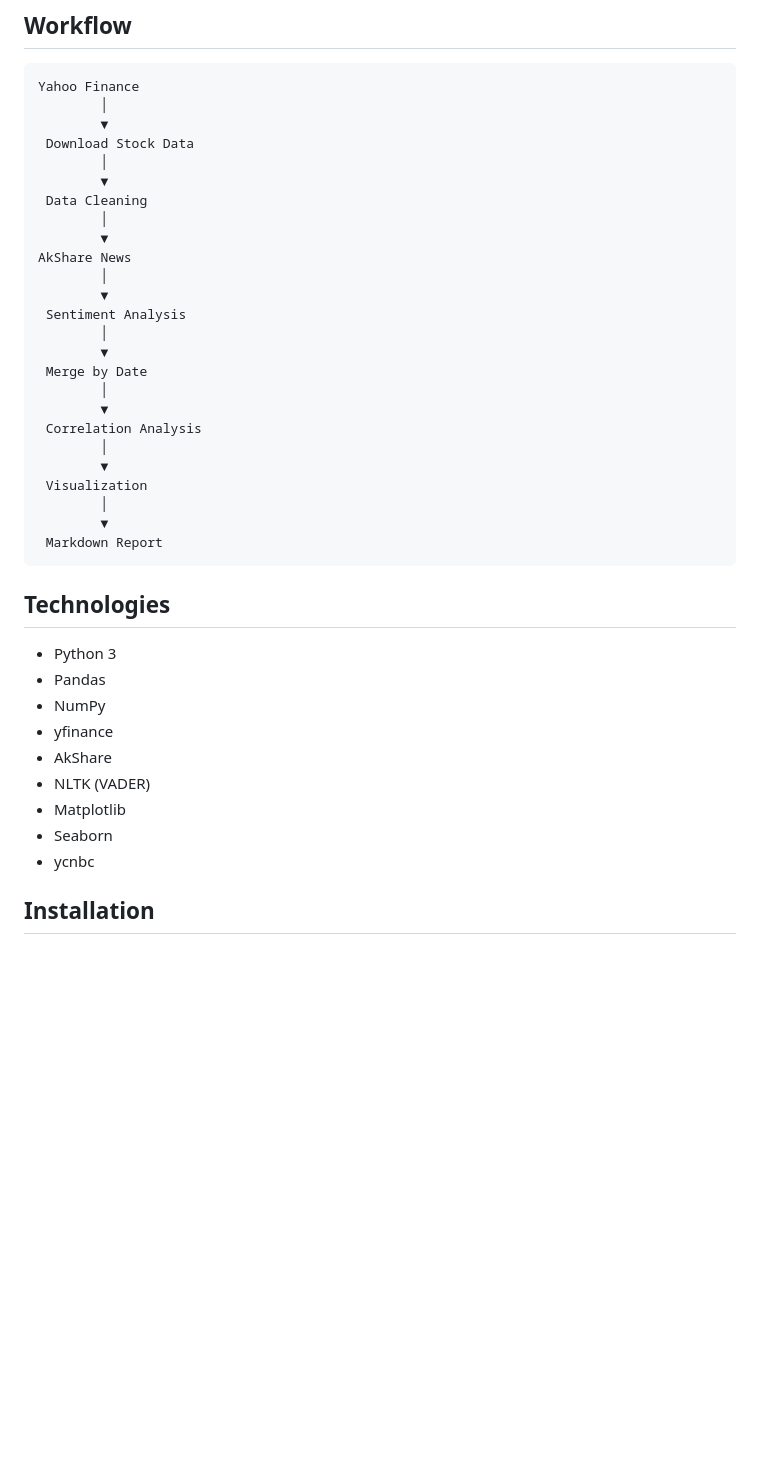
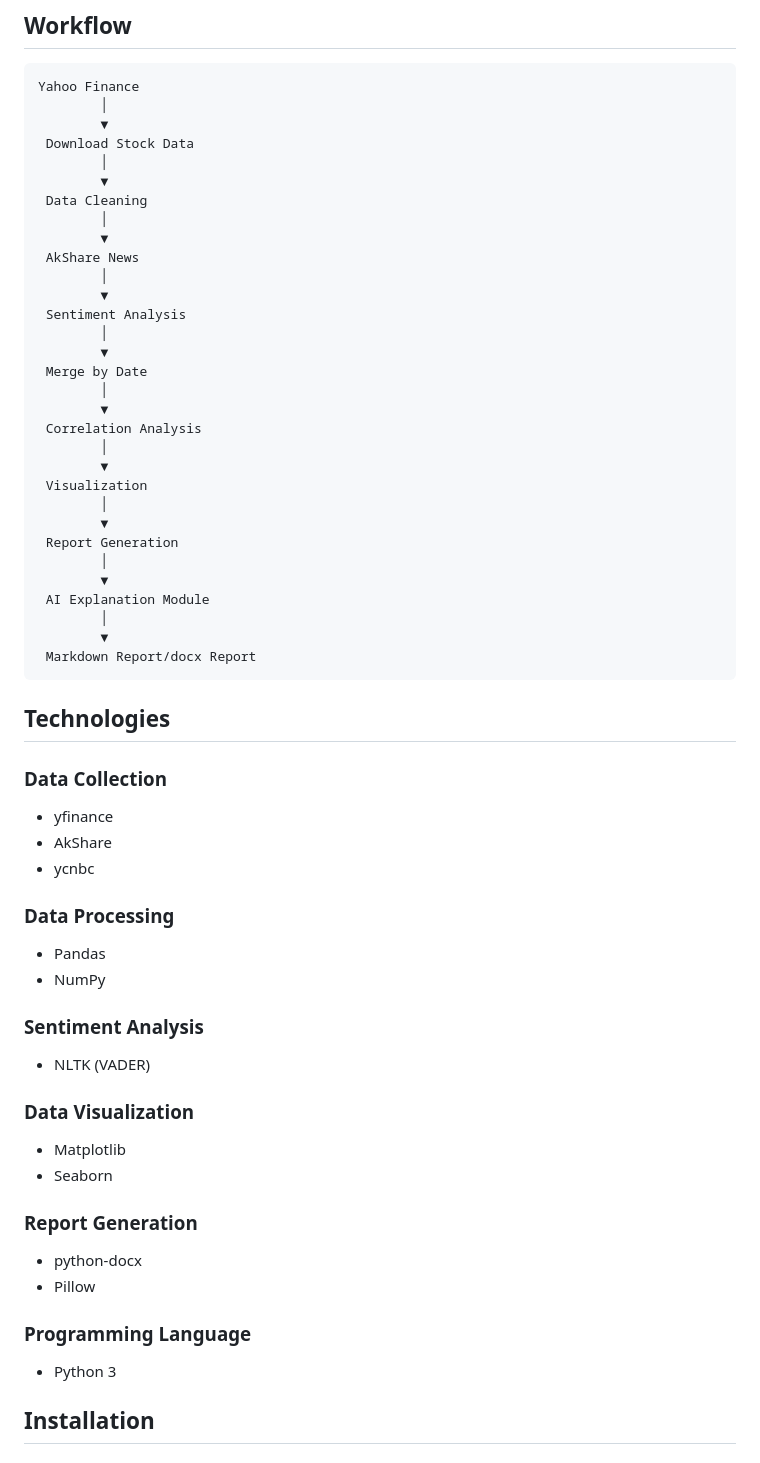
Before and after one commit to ZhangZiying-1104/AFinancial, a Markdown page: README.md, the part around one of its changes. GitHub-like rendering; blank space fills up the shorter version.

````diff
--- a/README.md
+++ b/README.md
@@ -92,7 +118,7 @@ Yahoo Finance
  Data Cleaning
         │
         ▼
-AkShare News
+ AkShare News
         │
         ▼
  Sentiment Analysis
@@ -107,19 +133,39 @@ AkShare News
  Visualization
         │
         ▼
- Markdown Report
+ Report Generation
+        │
+        ▼
+ AI Explanation Module
+        │
+        ▼
+ Markdown Report/docx Report
 ```
 
 ## Technologies
-- Python 3
+
+### Data Collection
+- yfinance
+- AkShare
+- ycnbc
+
+### Data Processing
 - Pandas
 - NumPy
-- yfinance
-- AkShare
+
+### Sentiment Analysis
 - NLTK (VADER)
+
+### Data Visualization
 - Matplotlib
 - Seaborn
-- ycnbc
+
+### Report Generation
+- python-docx
+- Pillow
+
+### Programming Language
+- Python 3
 
 ## Installation
 ### Installation dependencies
````
Also changed, not shown: other parts of README.md (+41 -12 lines).
